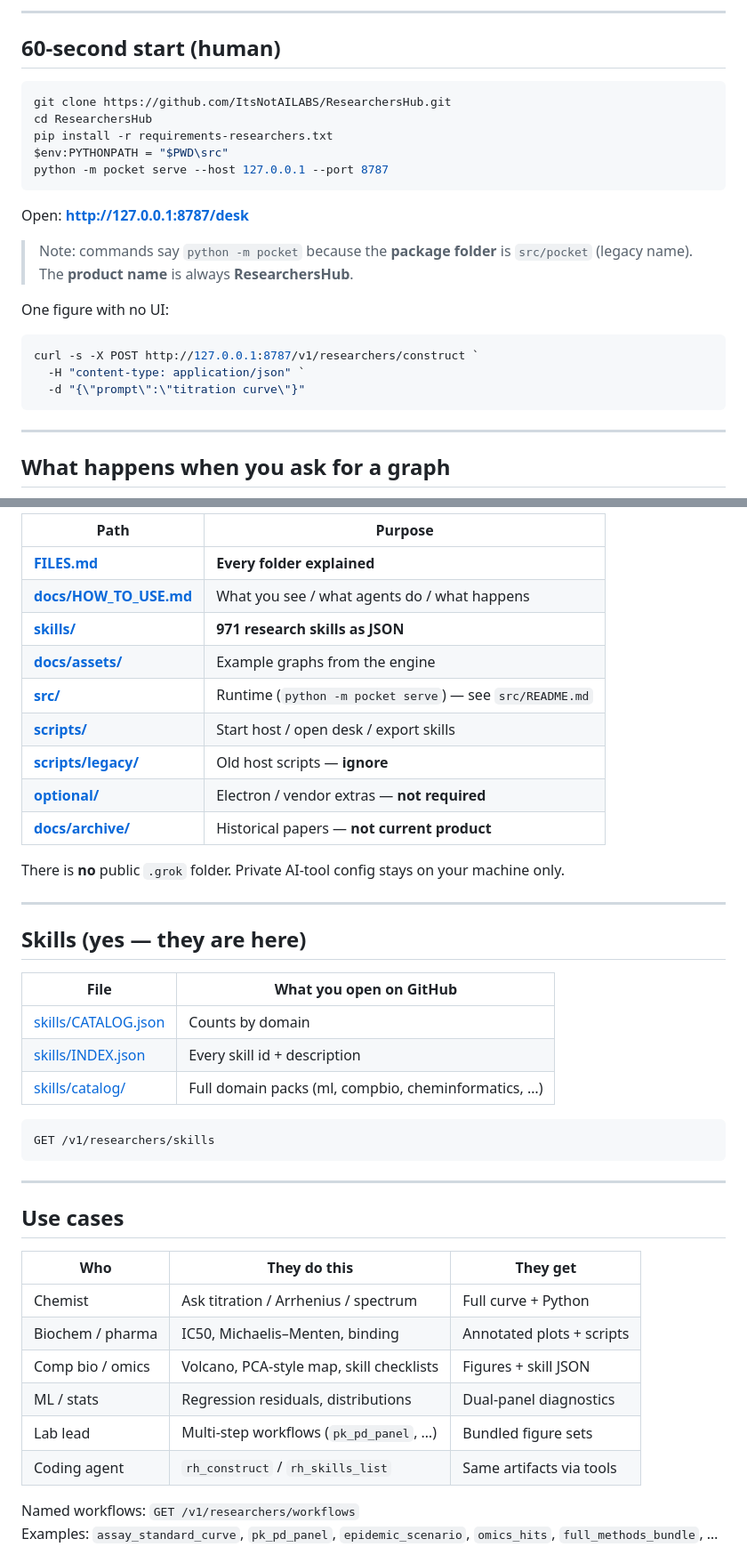
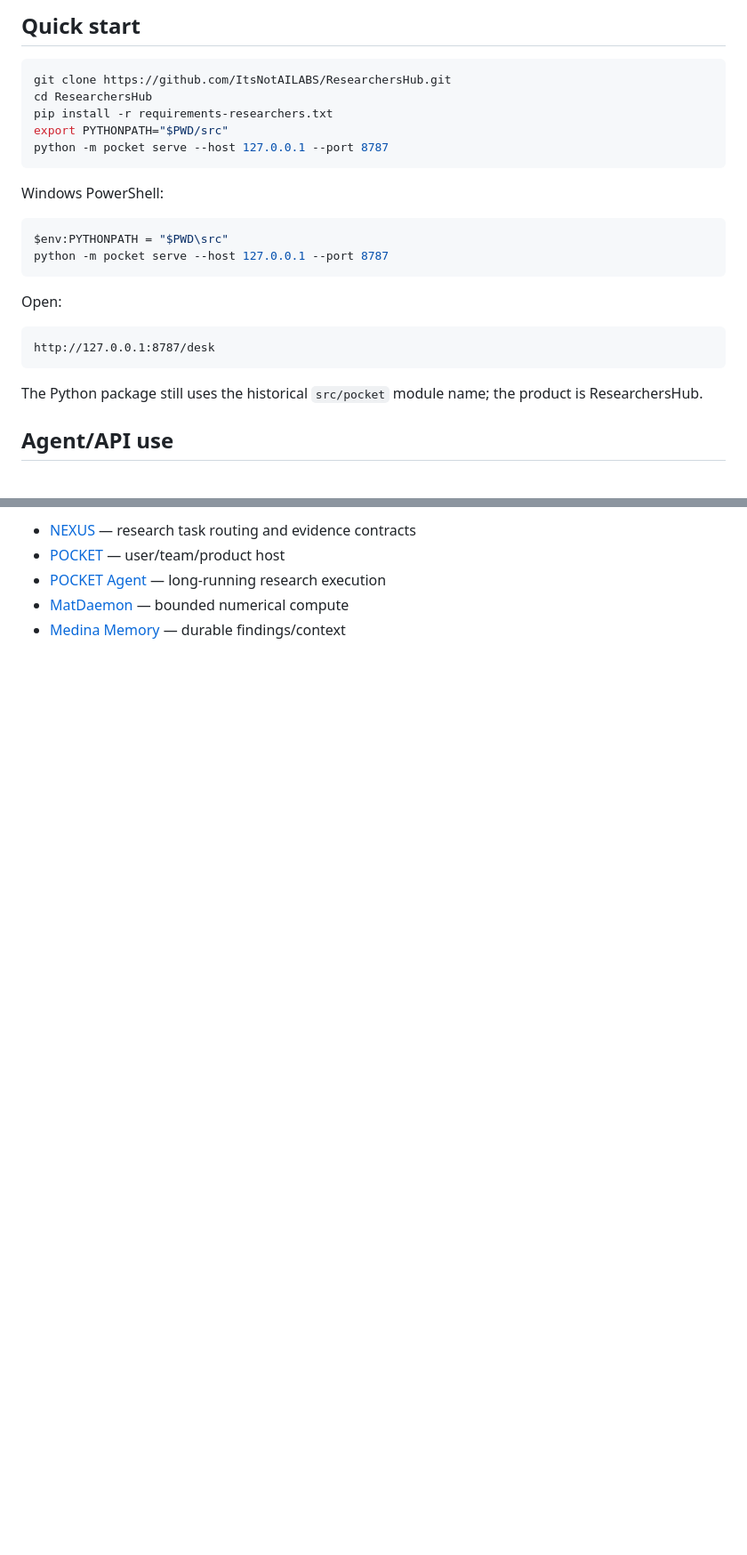
Before and after one commit to ItsNotAILABS/ResearchersHub, a Markdown page: README.md, 2 parts joined by grey strips. Shown at 89% size. Rendered like a GitHub page; blank space fills up the shorter version.

````diff
--- a/README.md
+++ b/README.md
@@ -58,31 +28,29 @@ flowchart TB
 ```
 
----
+## Quick start
 
-## 60-second start (human)
-
-```powershell
+```bash
 git clone https://github.com/ItsNotAILABS/ResearchersHub.git
 cd ResearchersHub
 pip install -r requirements-researchers.txt
+export PYTHONPATH="$PWD/src"
+python -m pocket serve --host 127.0.0.1 --port 8787
+```
+
+Windows PowerShell:
+
+```powershell
 $env:PYTHONPATH = "$PWD\src"
 python -m pocket serve --host 127.0.0.1 --port 8787
 ```
 
-Open: **http://127.0.0.1:8787/desk**
+Open:
 
-> Note: commands say `python -m pocket` because the **package folder** is `src/pocket` (legacy name).
-> The **product name** is always **ResearchersHub**.
-
-One figure with no UI:
-
-```powershell
-curl -s -X POST http://127.0.0.1:8787/v1/researchers/construct `
-  -H "content-type: application/json" `
-  -d "{\"prompt\":\"titration curve\"}"
+```text
+http://127.0.0.1:8787/desk
 ```
 
----
+The Python package still uses the historical `src/pocket` module name; the product is ResearchersHub.
 
-## What happens when you ask for a graph
+## Agent/API use
 
@@ -142,45 +151,7 @@ Optional IDE notes only: [docs/developers/](docs/developers/) · contract: [AGEN
 
-| Path | Purpose |
-|------|---------|
-| **[FILES.md](FILES.md)** | **Every folder explained** |
-| **[docs/HOW_TO_USE.md](docs/HOW_TO_USE.md)** | What you see / what agents do / what happens |
-| **[skills/](skills/)** | **971 research skills as JSON** |
-| **[docs/assets/](docs/assets/)** | Example graphs from the engine |
-| **[src/](src/)** | Runtime (`python -m pocket serve`) — see `src/README.md` |
-| **[scripts/](scripts/)** | Start host / open desk / export skills |
-| **[scripts/legacy/](scripts/legacy/)** | Old host scripts — **ignore** |
-| **[optional/](optional/)** | Electron / vendor extras — **not required** |
-| **[docs/archive/](docs/archive/)** | Historical papers — **not current product** |
+- [NEXUS](https://github.com/ItsNotAILABS/nexus) — research task routing and evidence contracts
+- [POCKET](https://github.com/ItsNotAILABS/pocket) — user/team/product host
+- [POCKET Agent](https://github.com/ItsNotAILABS/pocket-agent) — long-running research execution
+- [MatDaemon](https://github.com/ItsNotAILABS/MatDaemon) — bounded numerical compute
+- [Medina Memory](https://github.com/ItsNotAILABS/MedinaMemorySystems) — durable findings/context
 
-There is **no** public `.grok` folder. Private AI-tool config stays on your machine only.
-
----
-
-## Skills (yes — they are here)
-
-| File | What you open on GitHub |
-|------|-------------------------|
-| [skills/CATALOG.json](skills/CATALOG.json) | Counts by domain |
-| [skills/INDEX.json](skills/INDEX.json) | Every skill id + description |
-| [skills/catalog/](skills/catalog/) | Full domain packs (ml, compbio, cheminformatics, …) |
-
-```http
-GET /v1/researchers/skills
-```
-
----
-
-## Use cases
-
-| Who | They do this | They get |
-|-----|--------------|----------|
-| Chemist | Ask titration / Arrhenius / spectrum | Full curve + Python |
-| Biochem / pharma | IC50, Michaelis–Menten, binding | Annotated plots + scripts |
-| Comp bio / omics | Volcano, PCA-style map, skill checklists | Figures + skill JSON |
-| ML / stats | Regression residuals, distributions | Dual-panel diagnostics |
-| Lab lead | Multi-step workflows (`pk_pd_panel`, …) | Bundled figure sets |
-| Coding agent | `rh_construct` / `rh_skills_list` | Same artifacts via tools |
-
-Named workflows: `GET /v1/researchers/workflows`
-Examples: `assay_standard_curve`, `pk_pd_panel`, `epidemic_scenario`, `omics_hits`, `full_methods_bundle`, …
-
````
Also changed, not shown: other parts of README.md (+99 -167 lines).
